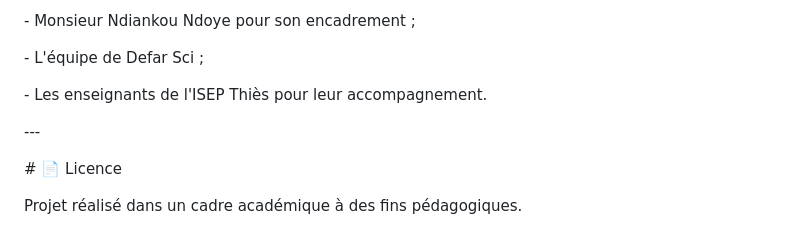
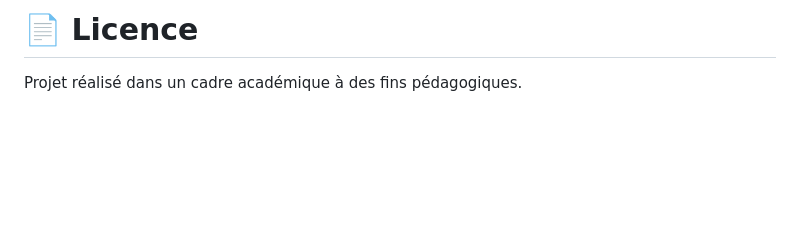
Before and after one commit to ibrahima-tall/senebus-live-flutter, a Markdown page: README.md, the part around one of its changes. Drawn GitHub-style; blank space fills up the shorter version.

Commit message:
Correction finale du README

```diff
--- a/README.md
+++ b/README.md
@@ -292,18 +154,4 @@ Je remercie :
 
-\- Monsieur Ndiankou Ndoye pour son encadrement ;
-
-\- L'équipe de Defar Sci ;
-
-\- Les enseignants de l'ISEP Thiès pour leur accompagnement.
-
-
-
-\---
-
-
-
-\# 📄 Licence
-
-
+# 📄 Licence
 
 Projet réalisé dans un cadre académique à des fins pédagogiques.
```
Also changed, not shown: other parts of README.md (+61 -199 lines).
